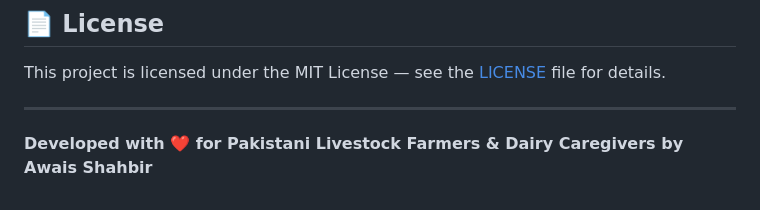
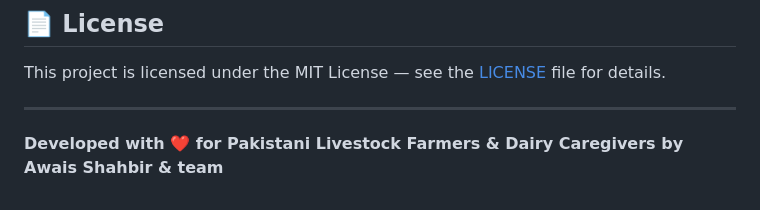
Before and after one commit to AwaisShahbir/Maveshi-Sehat-AI-, a Markdown page: README.md, the part around the change. Rendered like a GitHub page.

Commit message:
Update project credit to include team members

```diff
--- a/README.md
+++ b/README.md
@@ -184,4 +184,4 @@ This project is licensed under the MIT License — see the [LICENSE](LICENSE) fi
 
 ---
 
-**Developed with ❤️ for Pakistani Livestock Farmers & Dairy Caregivers by Awais Shahbir**
+**Developed with ❤️ for Pakistani Livestock Farmers & Dairy Caregivers by Awais Shahbir & team**
```
